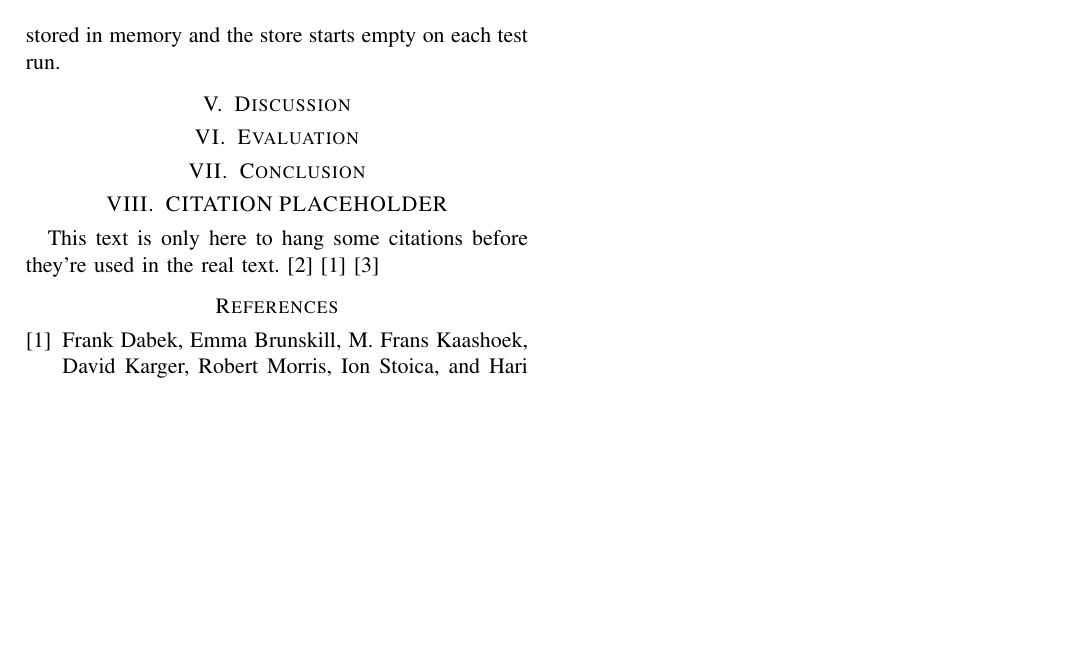
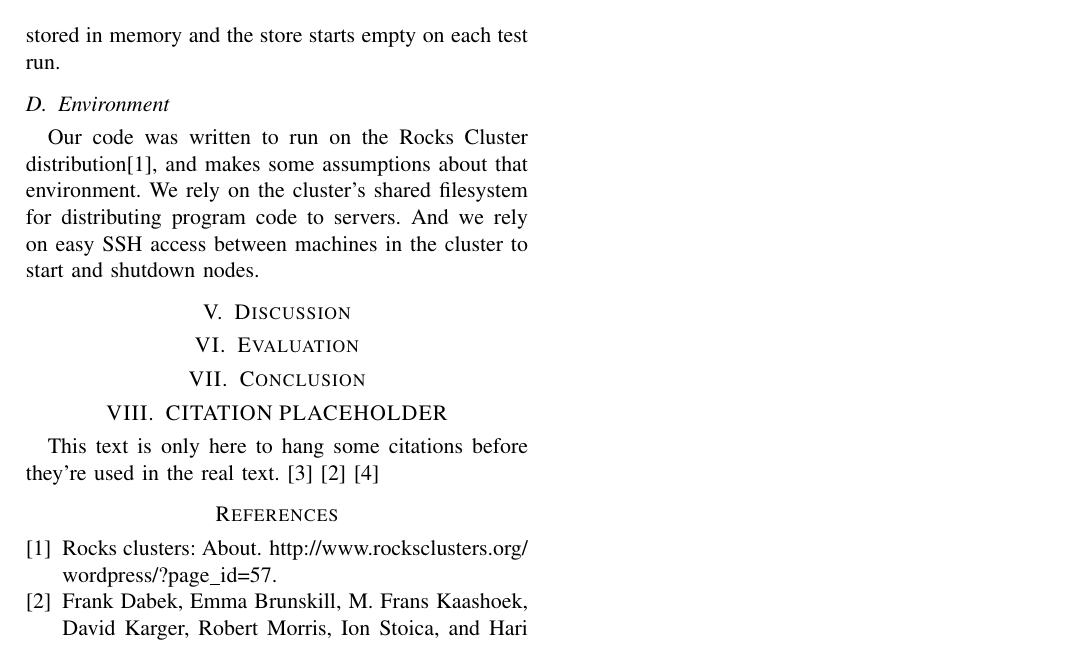
Before and after one commit to ted92/inf3200-tedeschi-enrico, a LaTeX problem sheet (assignment1/doc/report.tex): part of page 2 of 2, cut so that both start at the same text, the shorter picture padded with empty space. Compiled offline with pdfLaTeX.

Commit message:
Report: Note on Environment

```diff
--- a/assignment1/doc/report.tex
+++ b/assignment1/doc/report.tex
@@ -176,6 +176,13 @@ implement any kind of data persistence. Data is simply stored in memory and the
 store starts empty on each test run.
 
 
+\subsection{Environment}
+
+Our code was written to run on the Rocks Cluster distribution\cite{rocks}, and
+makes some assumptions about that environment. We rely on the cluster's shared
+filesystem for distributing program code to servers. And we rely on easy SSH
+access between machines in the cluster to start and shutdown nodes.
+
 
 \section{Discussion}
 
```
Also changed, not shown: assignment1/doc/report.bib (+5 -0 lines).
